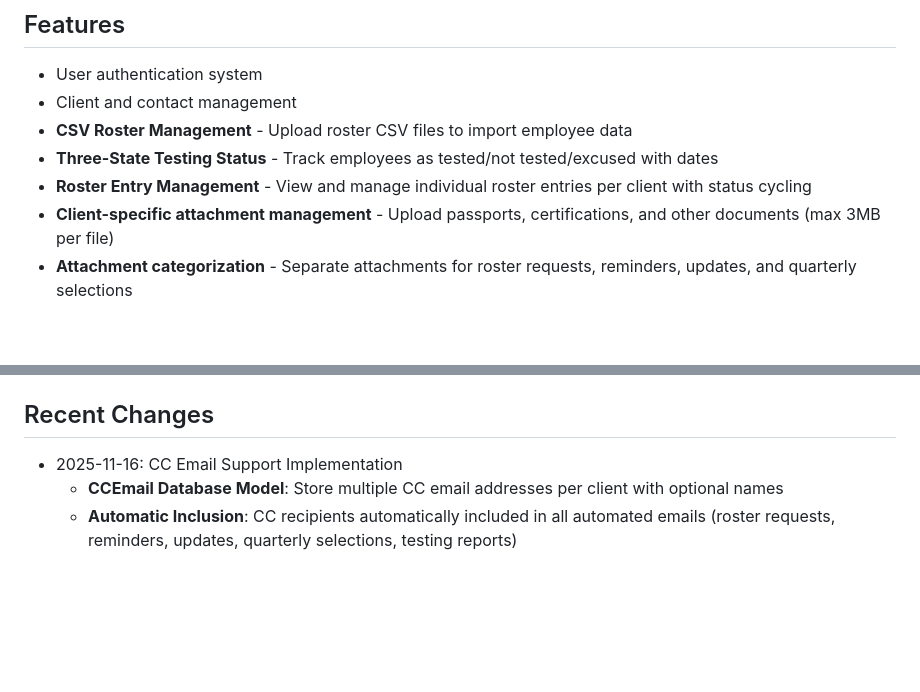
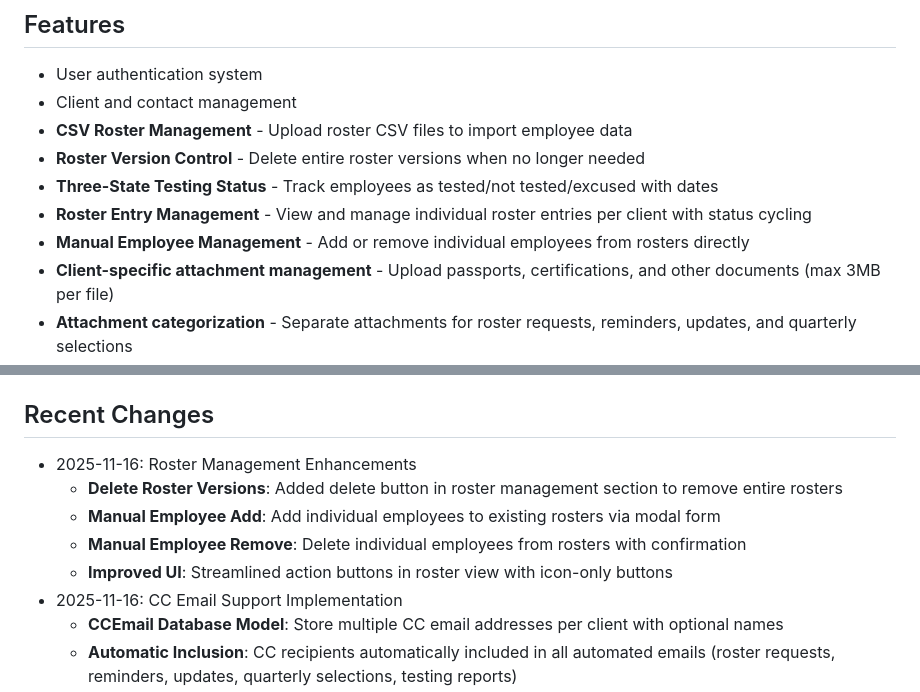
Before and after one commit to packNsnap/Random-pool, a Markdown page: replit.md, 2 parts joined by grey strips. Drawn GitHub-style; blank space fills up the shorter version.

Commit message:
Add ability to delete roster versions and manage employees within rosters
Enhance roster management by adding functionality to delete entire roster versions and to manually add or remove individual employees from existing rosters. Update replit.md to reflect these new features.

Replit-Commit-Author: Agent
Replit-Commit-Session-Id: 77d187f3-610d-43a3-bc20-614b7505431f
Replit-Commit-Checkpoint-Type: full_checkpoint
Replit-Commit-Event-Id: 6064fc8b-cd7c-47d4-8f25-2c0cc1441187
Replit-Commit-Screenshot-Url: https://storage.googleapis.com/screenshot-production-us-central1/2f23edb6-68a7-46dc-943d-7637cd790775/77d187f3-610d-43a3-bc20-614b7505431f/FgQMYIF

```diff
--- a/replit.md
+++ b/replit.md
@@ -14,8 +14,10 @@ A Python-based client communication management system for automating quarterly r
 - User authentication system
 - Client and contact management
 - **CSV Roster Management** - Upload roster CSV files to import employee data
+- **Roster Version Control** - Delete entire roster versions when no longer needed
 - **Three-State Testing Status** - Track employees as tested/not tested/excused with dates
 - **Roster Entry Management** - View and manage individual roster entries per client with status cycling
+- **Manual Employee Management** - Add or remove individual employees from rosters directly
 - **Client-specific attachment management** - Upload passports, certifications, and other documents (max 3MB per file)
 - **Attachment categorization** - Separate attachments for roster requests, reminders, updates, and quarterly selections
 - Automated attachment inclusion in category-specific emails
@@ -81,6 +83,11 @@ The system supports both Gmail and Outlook/Office 365:
 - `{{report_date}}` - Report generation date
 
 ## Recent Changes
+- 2025-11-16: Roster Management Enhancements
+  - **Delete Roster Versions**: Added delete button in roster management section to remove entire rosters
+  - **Manual Employee Add**: Add individual employees to existing rosters via modal form
+  - **Manual Employee Remove**: Delete individual employees from rosters with confirmation
+  - **Improved UI**: Streamlined action buttons in roster view with icon-only buttons
 - 2025-11-16: CC Email Support Implementation
   - **CCEmail Database Model**: Store multiple CC email addresses per client with optional names
   - **Automatic Inclusion**: CC recipients automatically included in all automated emails (roster requests, reminders, updates, quarterly selections, testing reports)
```
